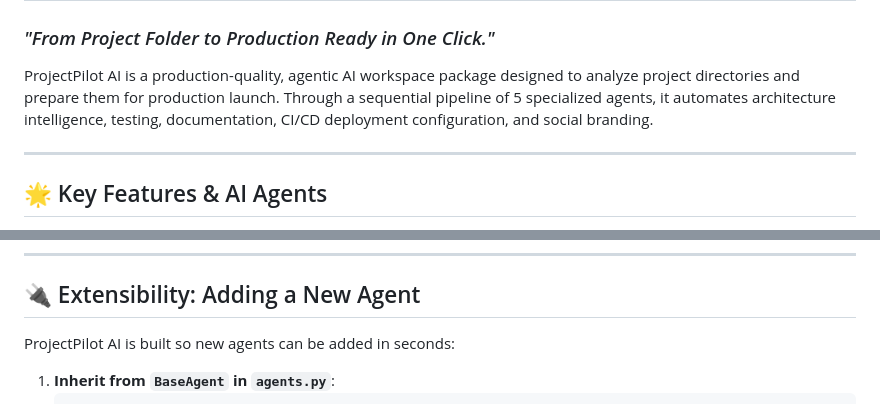
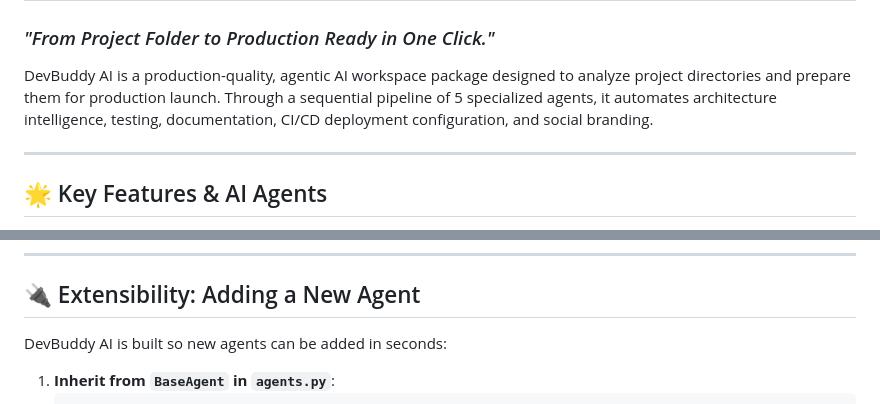
Before and after one commit to devsharma26827-svg/DevBuddy-AI, a Markdown page: README.md, 2 parts joined by grey strips. Rendered like a GitHub page.

Commit message:
Rename ProjectPilot AI to DevBuddy AI in README
Updated all mentions of 'ProjectPilot AI' to 'DevBuddy AI' in the README.

````diff
--- a/README.md
+++ b/README.md
@@ -1,7 +1,7 @@
 # DevBuddy AI
 ### *"From Project Folder to Production Ready in One Click."*
 
-ProjectPilot AI is a production-quality, agentic AI workspace package designed to analyze project directories and prepare them for production launch. Through a sequential pipeline of 5 specialized agents, it automates architecture intelligence, testing, documentation, CI/CD deployment configuration, and social branding.
+DevBuddy AI is a production-quality, agentic AI workspace package designed to analyze project directories and prepare them for production launch. Through a sequential pipeline of 5 specialized agents, it automates architecture intelligence, testing, documentation, CI/CD deployment configuration, and social branding.
 
 ---
 
@@ -94,7 +94,7 @@ The script will automatically detect/create the virtual environment (`venv`), in
 ---
 
 ## 🔌 Extensibility: Adding a New Agent
-ProjectPilot AI is built so new agents can be added in seconds:
+DevBuddy AI is built so new agents can be added in seconds:
 
 1. **Inherit from `BaseAgent` in `agents.py`**:
    ```python
````
